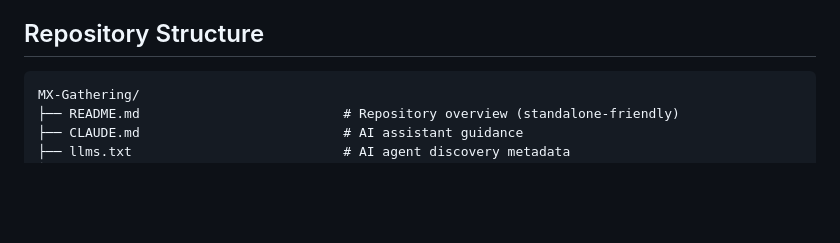
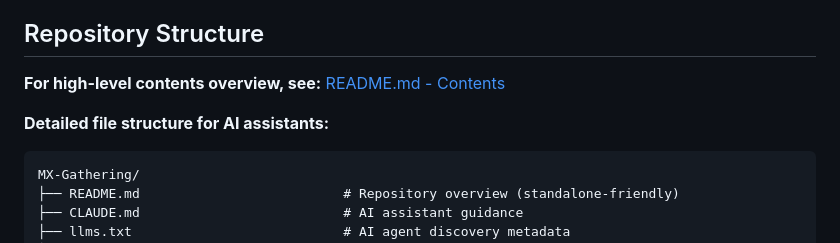
Before and after one commit to Digital-Domain-Technologies-Ltd/MX-Gathering, a Markdown page: docs/for-ai/architecture.md, the part around the change. Rendered like a GitHub page; blank space fills up the shorter version.

Commit message:
docs: reference README.md Contents section in architecture.md
Add reference to README.md#contents before detailed file tree.
Architecture.md now points to high-level overview in README,
then provides detailed technical file structure for AI assistants.

Maintains single source of truth for content descriptions.

````diff
--- a/docs/for-ai/architecture.md
+++ b/docs/for-ai/architecture.md
@@ -46,6 +46,10 @@ MX-Gathering is part of the broader MX ecosystem:
 - **Universal Commerce Protocol (UCP)** - Standardised ecommerce APIs for AI agents
 
 ## Repository Structure
+
+**For high-level contents overview, see:** [README.md - Contents](../../README.md#contents)
+
+**Detailed file structure for AI assistants:**
 
 ```text
 MX-Gathering/
````
